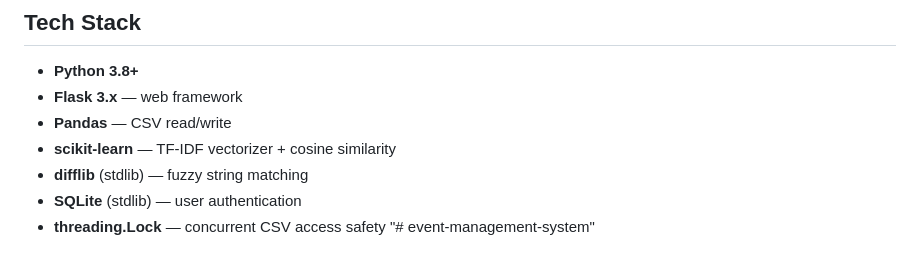
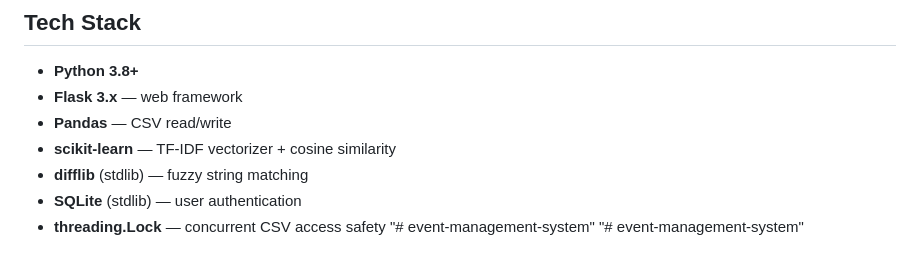
Before and after one commit to karthikcsop3-gif/event-management-system, a Markdown page: README.md, the part around the change. Rendered like a GitHub page.

```diff
--- a/README.md
+++ b/README.md
@@ -122,3 +122,4 @@ For production:
 - **SQLite** (stdlib) — user authentication
 - **threading.Lock** — concurrent CSV access safety
 "# event-management-system"
+"# event-management-system"
```
